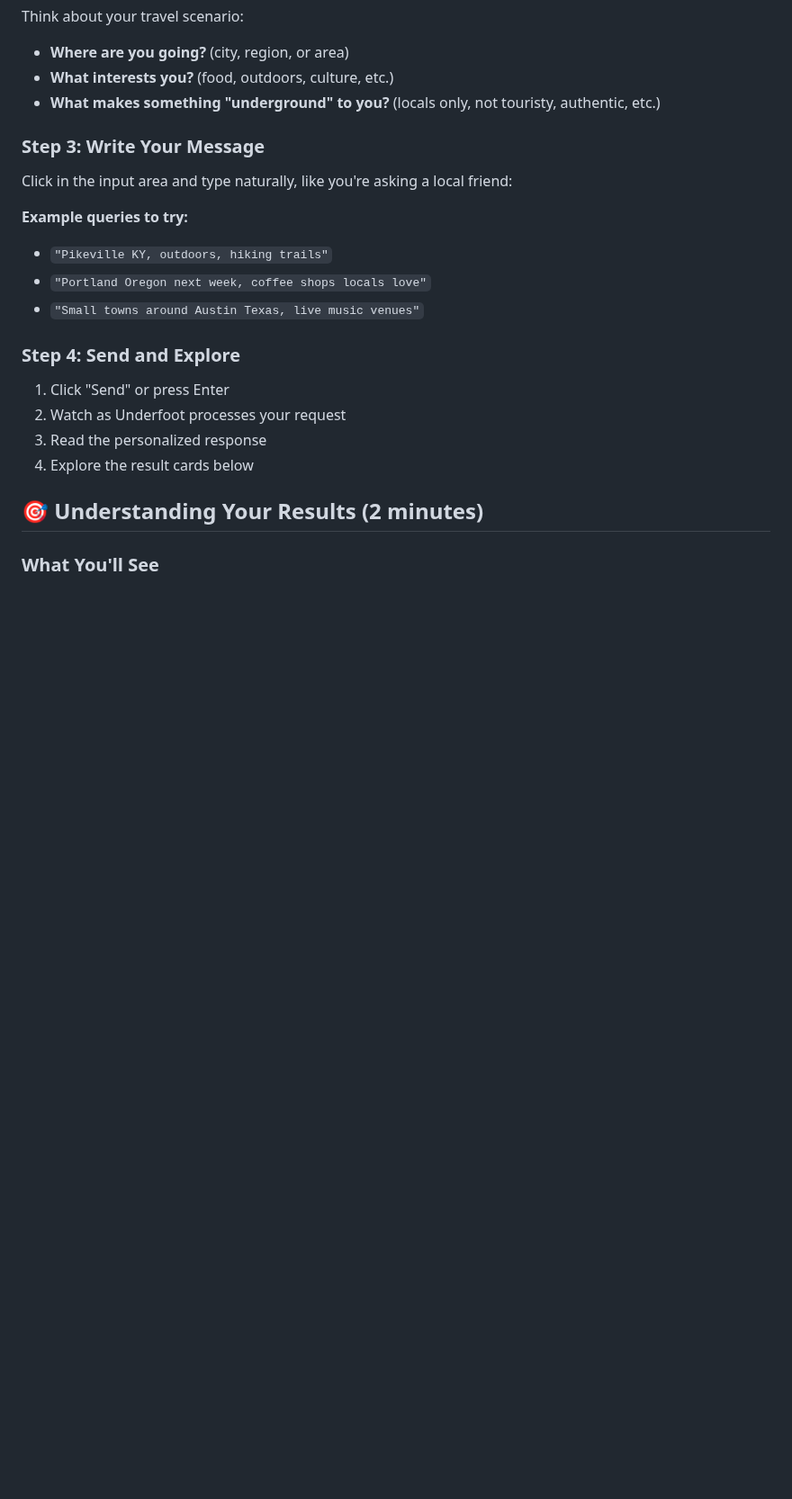
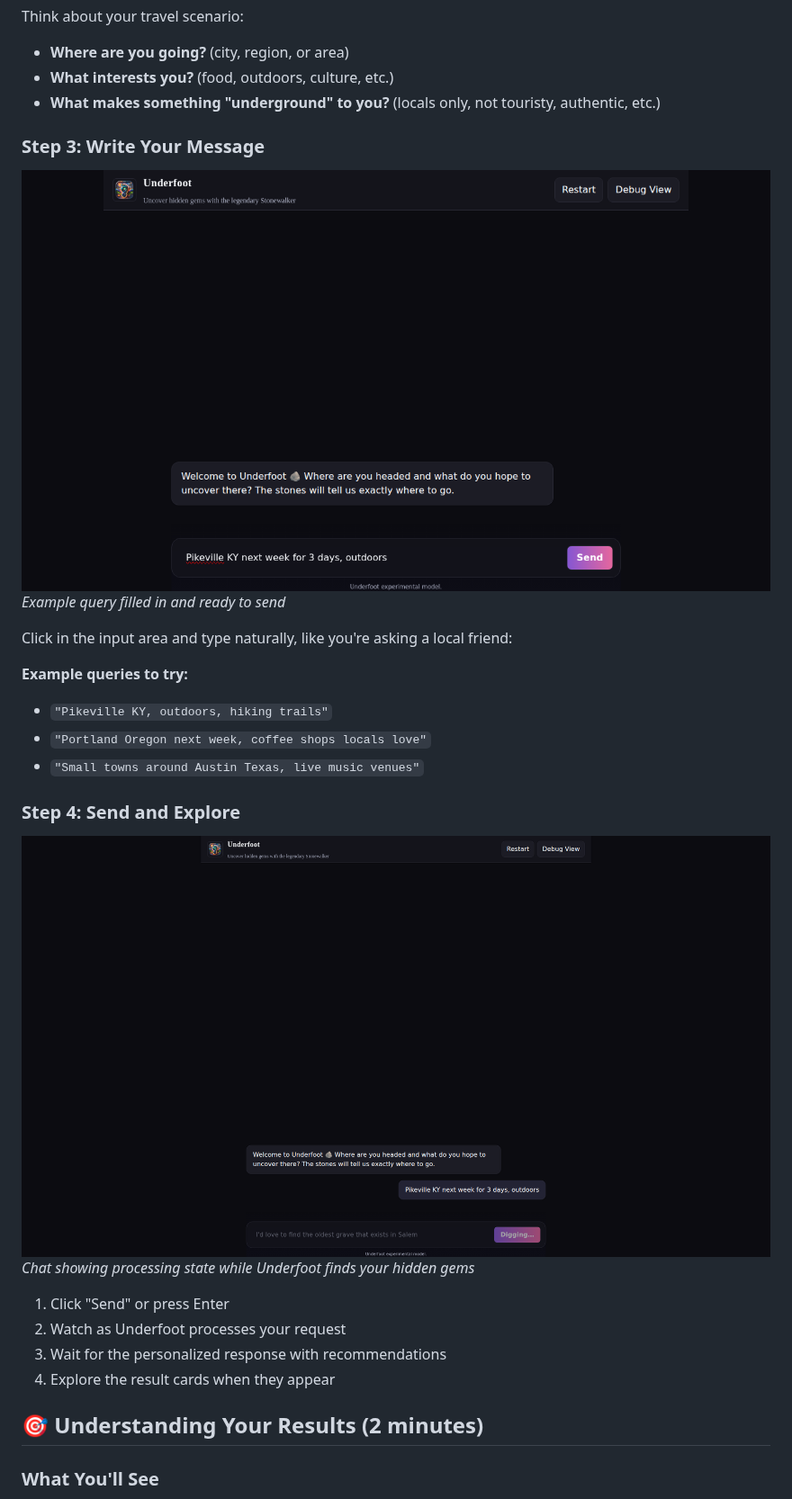
Before and after one commit to ChecKMarKDevTools/underfoot-underground-travel-planner, a Markdown page: docs/user-guide/how-to-guide.md, the part around one of its changes. Shown at 90% size. Rendered like a GitHub page; pictures changed too: docs/user-guide/screenshots/03-chat-input-filled.png, docs/user-guide/screenshots/04-chat-loading.png; blank space fills up the shorter version.

Commit message:
docs: update user documentation with current UI screenshots and links
Co-authored-by: anchildress1 <6563688+anchildress1@users.noreply.github.com>

```diff
--- a/docs/user-guide/how-to-guide.md
+++ b/docs/user-guide/how-to-guide.md
@@ -16,6 +19,10 @@ Think about your travel scenario:
 - **What makes something "underground" to you?** (locals only, not touristy, authentic, etc.)
 
 ### Step 3: Write Your Message
+
+![Chat Input Example](./screenshots/03-chat-input-filled.png)
+*Example query filled in and ready to send*
+
 Click in the input area and type naturally, like you're asking a local friend:
 
 **Example queries to try:**
@@ -24,10 +31,14 @@ Click in the input area and type naturally, like you're asking a local friend:
 - `"Small towns around Austin Texas, live music venues"`
 
 ### Step 4: Send and Explore
+
+![Loading State](./screenshots/04-chat-loading.png)
+*Chat showing processing state while Underfoot finds your hidden gems*
+
 1. Click "Send" or press Enter
 2. Watch as Underfoot processes your request
-3. Read the personalized response
-4. Explore the result cards below
+3. Wait for the personalized response with recommendations
+4. Explore the result cards when they appear
 
 ## 🎯 Understanding Your Results (2 minutes)
 
```
Also changed, not shown: other parts of docs/user-guide/how-to-guide.md (+13 -2 lines), docs/user-guide/index.md (+3 -0 lines), docs/user-guide/screenshots/01-landing-page.png, docs/user-guide/screenshots/02-chat-input-focused.png, docs/user-guide/screenshots/05-debug-view-open.png, docs/user-guide/screenshots/06-mobile-view.png, 4 other files.
